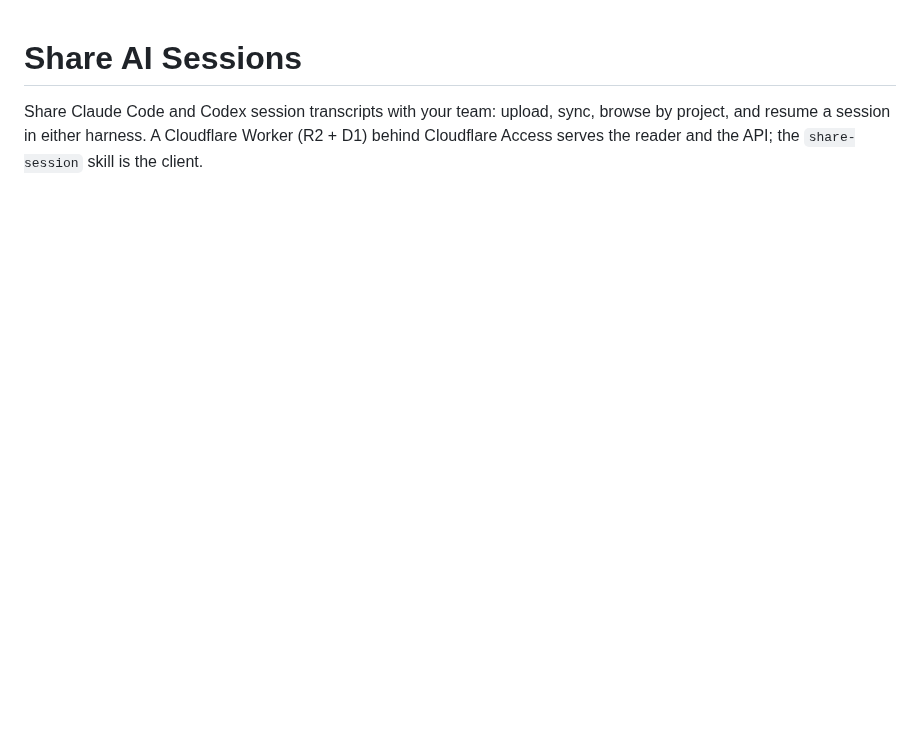
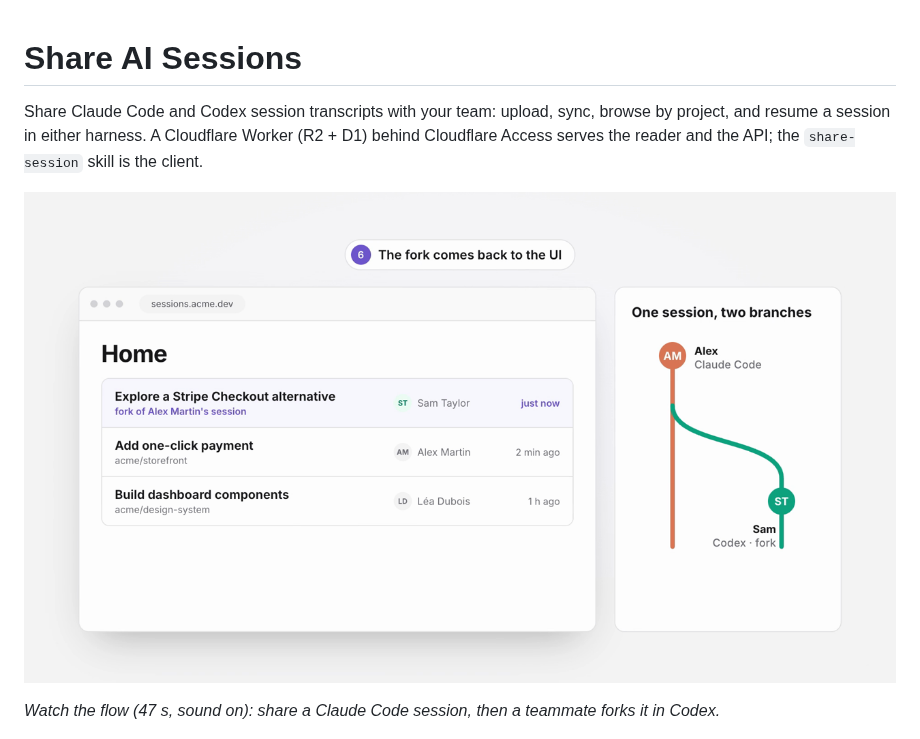
Before and after one commit to RomainJeff/share-ai-sessions, a Markdown page: README.md, the part around the change. Drawn GitHub-style; pictures changed too: docs/images/video-poster.png (added); blank space fills up the shorter version.

Commit message:
docs: add flow video (share in Claude Code, fork in Codex) to README
Co-Authored-By: Claude Opus 5.5 <noreply@anthropic.com>

```diff
--- a/README.md
+++ b/README.md
@@ -1,6 +1,10 @@
 # Share AI Sessions
 
 Share Claude Code and Codex session transcripts with your team: upload, sync, browse by project, and resume a session in either harness. A Cloudflare Worker (R2 + D1) behind Cloudflare Access serves the reader and the API; the `share-session` skill is the client.
+
+[![Video: share a Claude Code session, then a teammate resumes and forks it in Codex (47 s, with voiceover)](docs/images/video-poster.png)](docs/video/share-session-flow.mp4)
+
+*Watch the flow (47 s, sound on): share a Claude Code session, then a teammate forks it in Codex.*
 
 ![Homepage showing shared sessions, a fork attributed to its original author, and four active projects](docs/images/homepage.png)
 
```
Also changed, not shown: 1 other file.
